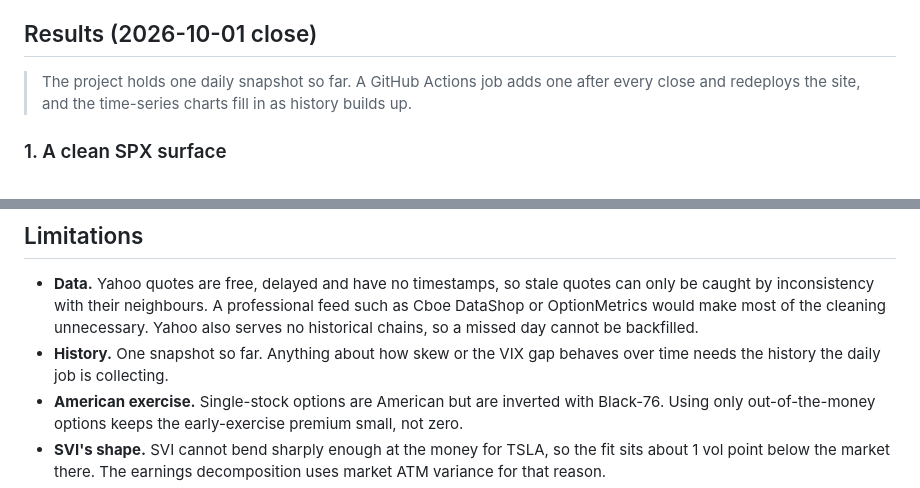
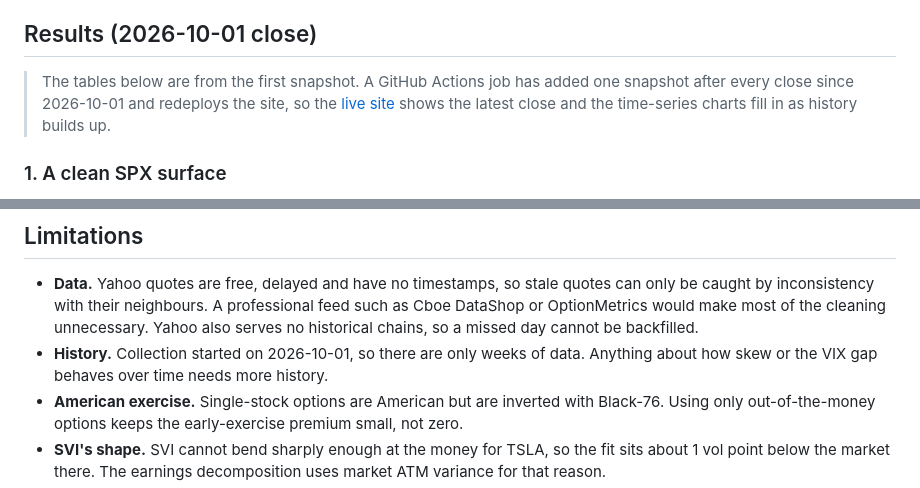
Before and after one commit to ethanliii/vol-surface, a Markdown page: README.md, 2 parts joined by grey strips. Drawn GitHub-style.

Commit message:
README: describe history by start date, not snapshot count

```diff
--- a/README.md
+++ b/README.md
@@ -19,7 +19,7 @@ This project builds the whole chain from scratch: cleaning, forwards from put-ca
 
 ## Results (2026-10-01 close)
 
-> The project holds one daily snapshot so far. A GitHub Actions job adds one after every close and redeploys the site, and the time-series charts fill in as history builds up.
+> The tables below are from the first snapshot. A GitHub Actions job has added one snapshot after every close since 2026-10-01 and redeploys the site, so the [live site](https://hacks1234646.github.io/vol-surface/) shows the latest close and the time-series charts fill in as history builds up.
 
 ### 1. A clean SPX surface
 
@@ -118,7 +118,7 @@ The CLI is `volsurface {collect,process,build}`.
 ## Limitations
 
 - **Data.** Yahoo quotes are free, delayed and have no timestamps, so stale quotes can only be caught by inconsistency with their neighbours. A professional feed such as Cboe DataShop or OptionMetrics would make most of the cleaning unnecessary. Yahoo also serves no historical chains, so a missed day cannot be backfilled.
-- **History.** One snapshot so far. Anything about how skew or the VIX gap behaves over time needs the history the daily job is collecting.
+- **History.** Collection started on 2026-10-01, so there are only weeks of data. Anything about how skew or the VIX gap behaves over time needs more history.
 - **American exercise.** Single-stock options are American but are inverted with Black-76. Using only out-of-the-money options keeps the early-exercise premium small, not zero.
 - **SVI's shape.** SVI cannot bend sharply enough at the money for TSLA, so the fit sits about 1 vol point below the market there. The earnings decomposition uses market ATM variance for that reason.
 - **Inputs.** Treasury par yields stand in for zero rates, and Yahoo's earnings dates can be estimates with no before-open or after-close timing.
```
